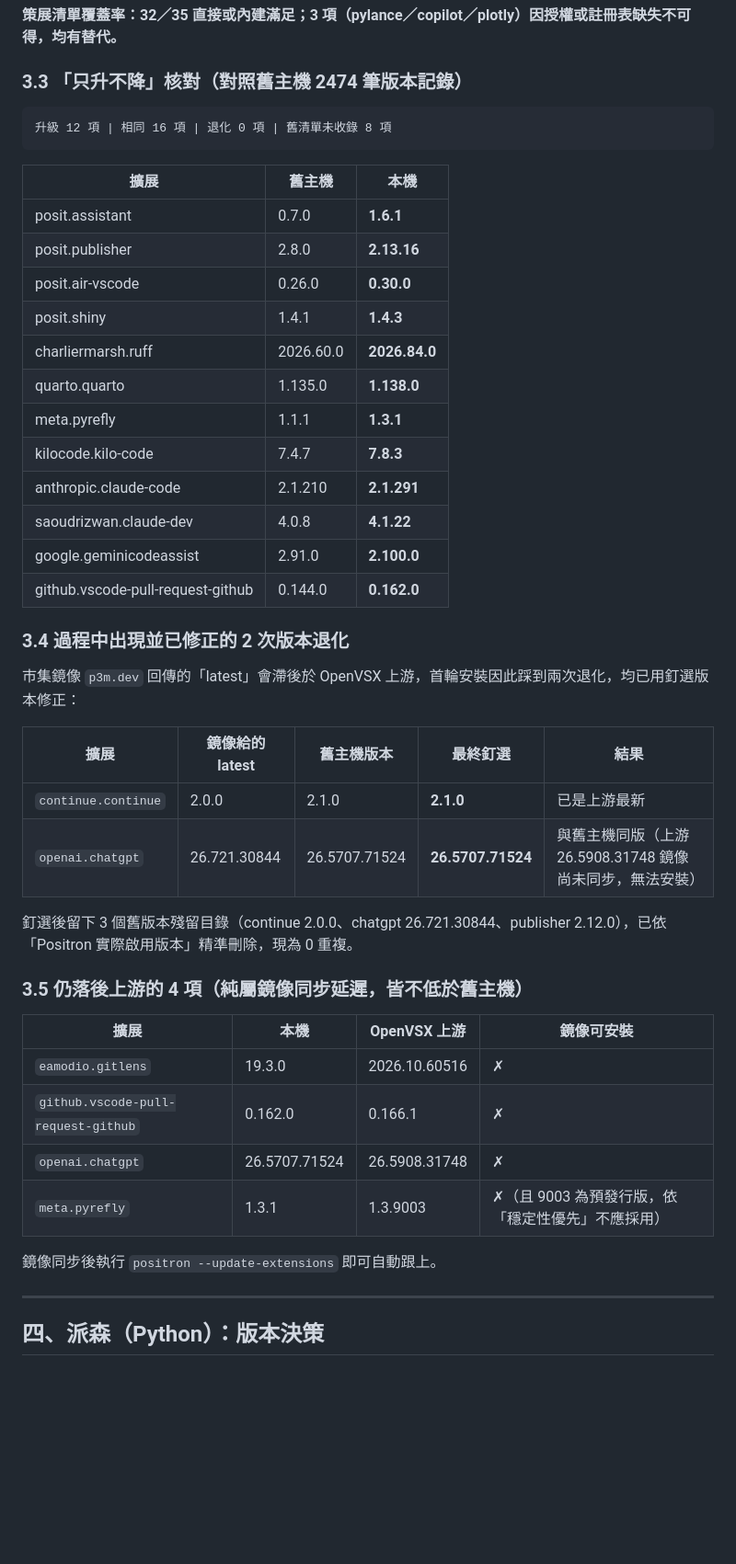
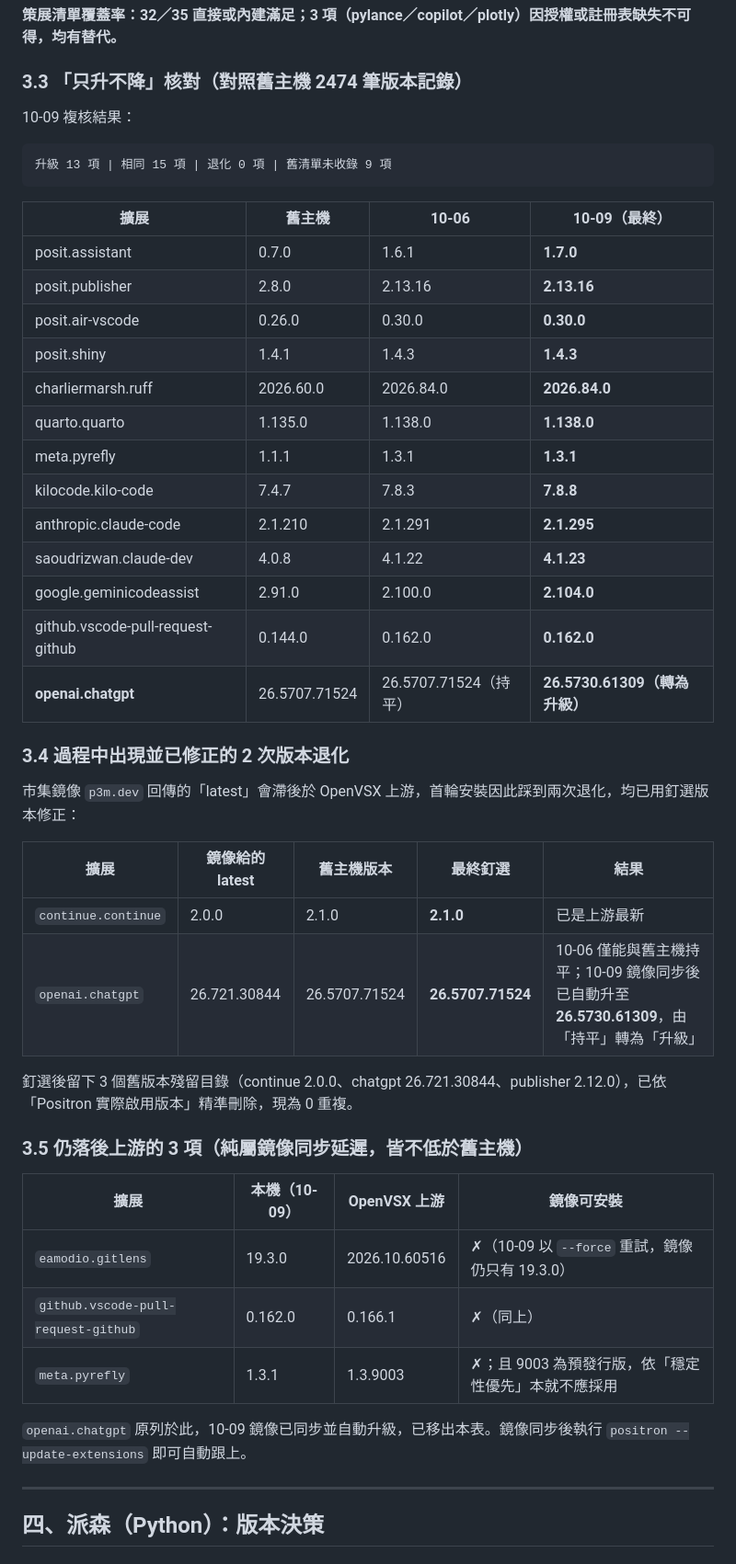
Before and after one commit to engryochan/positron-research-profile, a Markdown page: reports/Research_Report_20261006_SHJ-H0647-RYOCH.md, the part around one of its changes. Shown at 92% size. GitHub-like rendering; blank space fills up the shorter version.

````diff
--- a/reports/Research_Report_20261006_SHJ-H0647-RYOCH.md
+++ b/reports/Research_Report_20261006_SHJ-H0647-RYOCH.md
@@ -112,24 +114,27 @@
 
 ### 3.3 「只升不降」核對（對照舊主機 2474 筆版本記錄）
 
+10-09 複核結果：
+
 ```
-升級 12 項 | 相同 16 項 | 退化 0 項 | 舊清單未收錄 8 項
+升級 13 項 | 相同 15 項 | 退化 0 項 | 舊清單未收錄 9 項
 ```
 
-| 擴展 | 舊主機 | 本機 |
-|---|---|---|
-| posit.assistant | 0.7.0 | **1.6.1** |
-| posit.publisher | 2.8.0 | **2.13.16** |
-| posit.air-vscode | 0.26.0 | **0.30.0** |
-| posit.shiny | 1.4.1 | **1.4.3** |
-| charliermarsh.ruff | 2026.60.0 | **2026.84.0** |
-| quarto.quarto | 1.135.0 | **1.138.0** |
-| meta.pyrefly | 1.1.1 | **1.3.1** |
-| kilocode.kilo-code | 7.4.7 | **7.8.3** |
-| anthropic.claude-code | 2.1.210 | **2.1.291** |
-| saoudrizwan.claude-dev | 4.0.8 | **4.1.22** |
-| google.geminicodeassist | 2.91.0 | **2.100.0** |
-| github.vscode-pull-request-github | 0.144.0 | **0.162.0** |
+| 擴展 | 舊主機 | 10-06 | 10-09（最終） |
+|---|---|---|---|
+| posit.assistant | 0.7.0 | 1.6.1 | **1.7.0** |
+| posit.publisher | 2.8.0 | 2.13.16 | **2.13.16** |
+| posit.air-vscode | 0.26.0 | 0.30.0 | **0.30.0** |
+| posit.shiny | 1.4.1 | 1.4.3 | **1.4.3** |
+| charliermarsh.ruff | 2026.60.0 | 2026.84.0 | **2026.84.0** |
+| quarto.quarto | 1.135.0 | 1.138.0 | **1.138.0** |
+| meta.pyrefly | 1.1.1 | 1.3.1 | **1.3.1** |
+| kilocode.kilo-code | 7.4.7 | 7.8.3 | **7.8.8** |
+| anthropic.claude-code | 2.1.210 | 2.1.291 | **2.1.295** |
+| saoudrizwan.claude-dev | 4.0.8 | 4.1.22 | **4.1.23** |
+| google.geminicodeassist | 2.91.0 | 2.100.0 | **2.104.0** |
+| github.vscode-pull-request-github | 0.144.0 | 0.162.0 | **0.162.0** |
+| **openai.chatgpt** | 26.5707.71524 | 26.5707.71524（持平） | **26.5730.61309（轉為升級）** |
 
 ### 3.4 過程中出現並已修正的 2 次版本退化
 
@@ -138,20 +143,19 @@
 | 擴展 | 鏡像給的 latest | 舊主機版本 | 最終釘選 | 結果 |
 |---|---|---|---|---|
 | `continue.continue` | 2.0.0 | 2.1.0 | **2.1.0** | 已是上游最新 |
-| `openai.chatgpt` | 26.721.30844 | 26.5707.71524 | **26.5707.71524** | 與舊主機同版（上游 26.5908.31748 鏡像尚未同步，無法安裝） |
+| `openai.chatgpt` | 26.721.30844 | 26.5707.71524 | **26.5707.71524** | 10-06 僅能與舊主機持平；10-09 鏡像同步後已自動升至 **26.5730.61309**，由「持平」轉為「升級」 |
 
 釘選後留下 3 個舊版本殘留目錄（continue 2.0.0、chatgpt 26.721.30844、publisher 2.12.0），已依「Positron 實際啟用版本」精準刪除，現為 0 重複。
 
-### 3.5 仍落後上游的 4 項（純屬鏡像同步延遲，皆不低於舊主機）
+### 3.5 仍落後上游的 3 項（純屬鏡像同步延遲，皆不低於舊主機）
 
-| 擴展 | 本機 | OpenVSX 上游 | 鏡像可安裝 |
+| 擴展 | 本機（10-09） | OpenVSX 上游 | 鏡像可安裝 |
 |---|---|---|---|
-| `eamodio.gitlens` | 19.3.0 | 2026.10.60516 | ✗ |
-| `github.vscode-pull-request-github` | 0.162.0 | 0.166.1 | ✗ |
-| `openai.chatgpt` | 26.5707.71524 | 26.5908.31748 | ✗ |
-| `meta.pyrefly` | 1.3.1 | 1.3.9003 | ✗（且 9003 為預發行版，依「穩定性優先」不應採用） |
+| `eamodio.gitlens` | 19.3.0 | 2026.10.60516 | ✗（10-09 以 `--force` 重試，鏡像仍只有 19.3.0） |
+| `github.vscode-pull-request-github` | 0.162.0 | 0.166.1 | ✗（同上） |
+| `meta.pyrefly` | 1.3.1 | 1.3.9003 | ✗；且 9003 為預發行版，依「穩定性優先」本就不應採用 |
 
-鏡像同步後執行 `positron --update-extensions` 即可自動跟上。
+`openai.chatgpt` 原列於此，10-09 鏡像已同步並自動升級，已移出本表。鏡像同步後執行 `positron --update-extensions` 即可自動跟上。
 
 ---
 
````
Also changed, not shown: other parts of reports/Research_Report_20261006_SHJ-H0647-RYOCH.md (+59 -9 lines).
